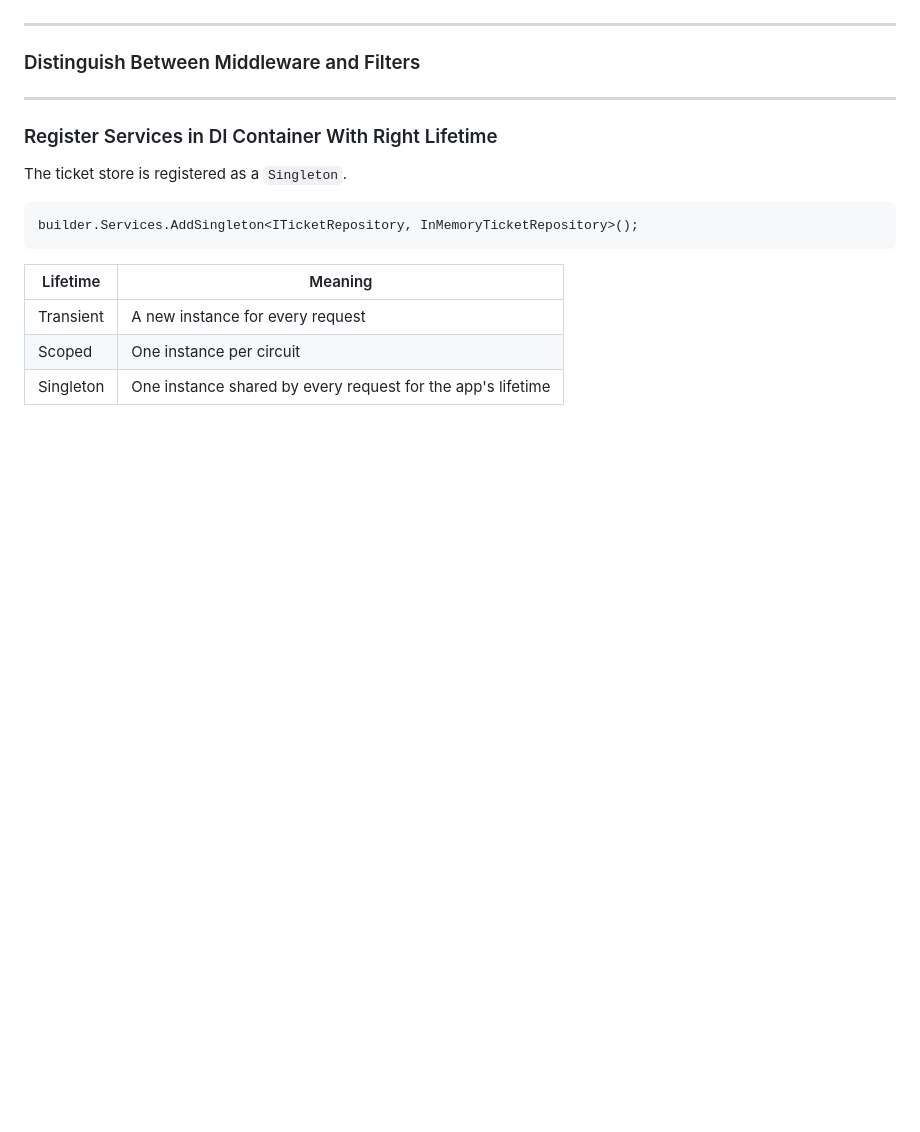
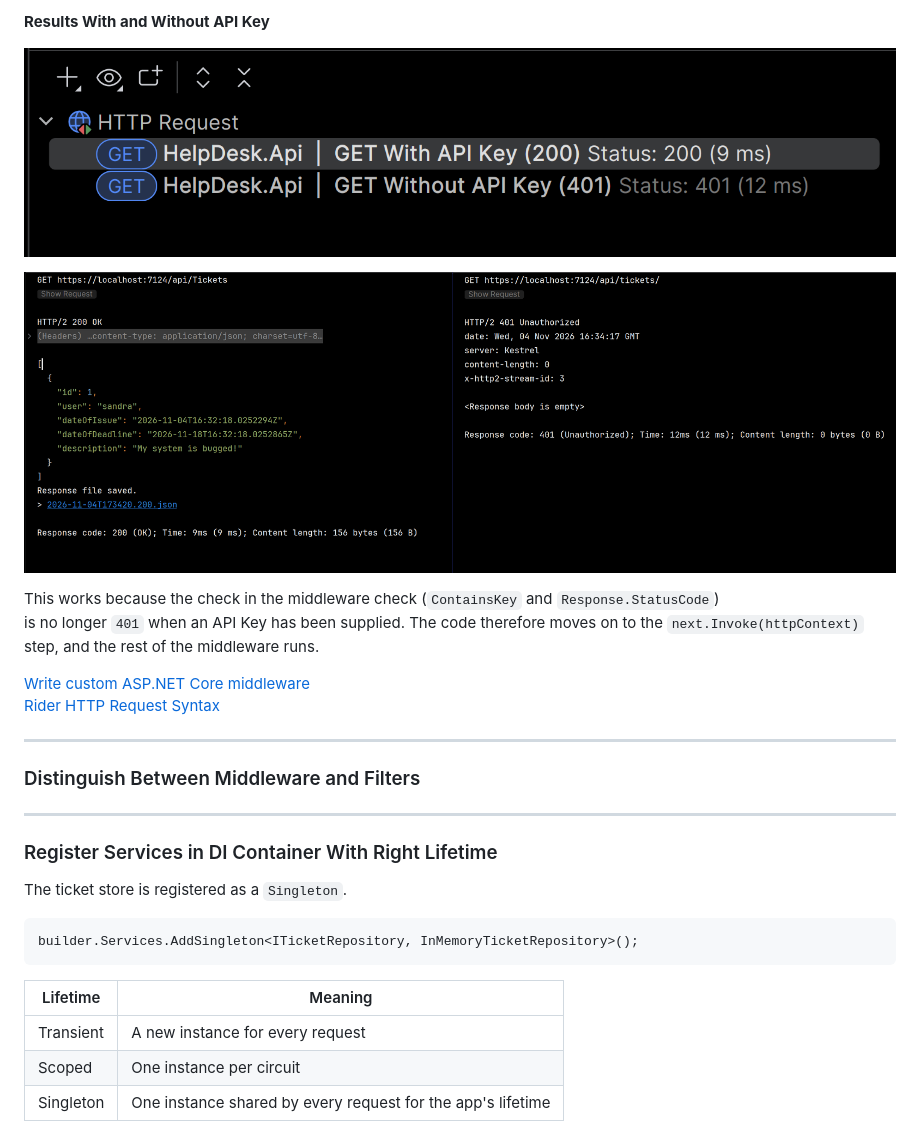
Before and after one commit to sanbrasp/advancedbackendprogramming, a Markdown page: Docs/Week45_InfrastructureArchitecture.md, the part around one of its changes. GitHub-like rendering; pictures changed too: Images/httprequests_helpdeskapi.png (added), Images/httprequests_helpdeskapi_body.png (added); blank space fills up the shorter version.

Commit message:
docs: update custom middleware section in Week45_InfrastructureArchitecture.md

```diff
--- a/Docs/Week45_InfrastructureArchitecture.md
+++ b/Docs/Week45_InfrastructureArchitecture.md
@@ -136,3 +191,16 @@ app.Use(async (context, next) =>
+**Results With and Without API Key**
+
+![run http requests](../Images/httprequests_helpdeskapi.png)
+
+![request body](../Images/httprequests_helpdeskapi_body.png)
+
+This works because the check in the middleware check (`ContainsKey` and `Response.StatusCode`)
+is no longer `401` when an API Key has been supplied. The code therefore moves on to the `next.Invoke(httpContext)` step,
+and the rest of the middleware runs.
+
+
+[Write custom ASP.NET Core middleware](https://learn.microsoft.com/en-us/aspnet/core/fundamentals/middleware/write?view=aspnetcore-10.0)
+[Rider HTTP Request Syntax](https://www.jetbrains.com/help/rider/Exploring_HTTP_Syntax.html)
 
 ---
 
```
Also changed, not shown: other parts of Docs/Week45_InfrastructureArchitecture.md (+55 -0 lines).
